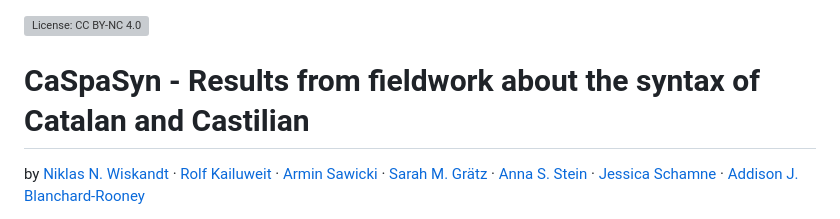
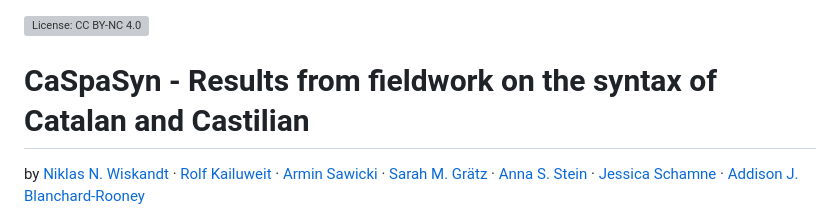
Before and after one commit to ansost/CaSpaSyn, a Markdown page: README.md, the part around one of its changes. Rendered like a GitHub page; grey boxes are pictures that could not be loaded.

```diff
--- a/README.md
+++ b/README.md
@@ -1,6 +1,6 @@
 [![License: CC BY-NC 4.0](https://licensebuttons.net/l/by-nc/4.0/80x15.png)](https://creativecommons.org/licenses/by-nc/4.0/)
 
-# CaSpaSyn - Results from fieldwork about the syntax of Catalan and Castilian
+# CaSpaSyn - Results from fieldwork on the syntax of Catalan and Castilian
   by
     <a href="https://orcid.org/0000-0002-6374-1506">Niklas N. Wiskandt</a>
     ·
```
Also changed, not shown: other parts of README.md (+1 -1 lines).
